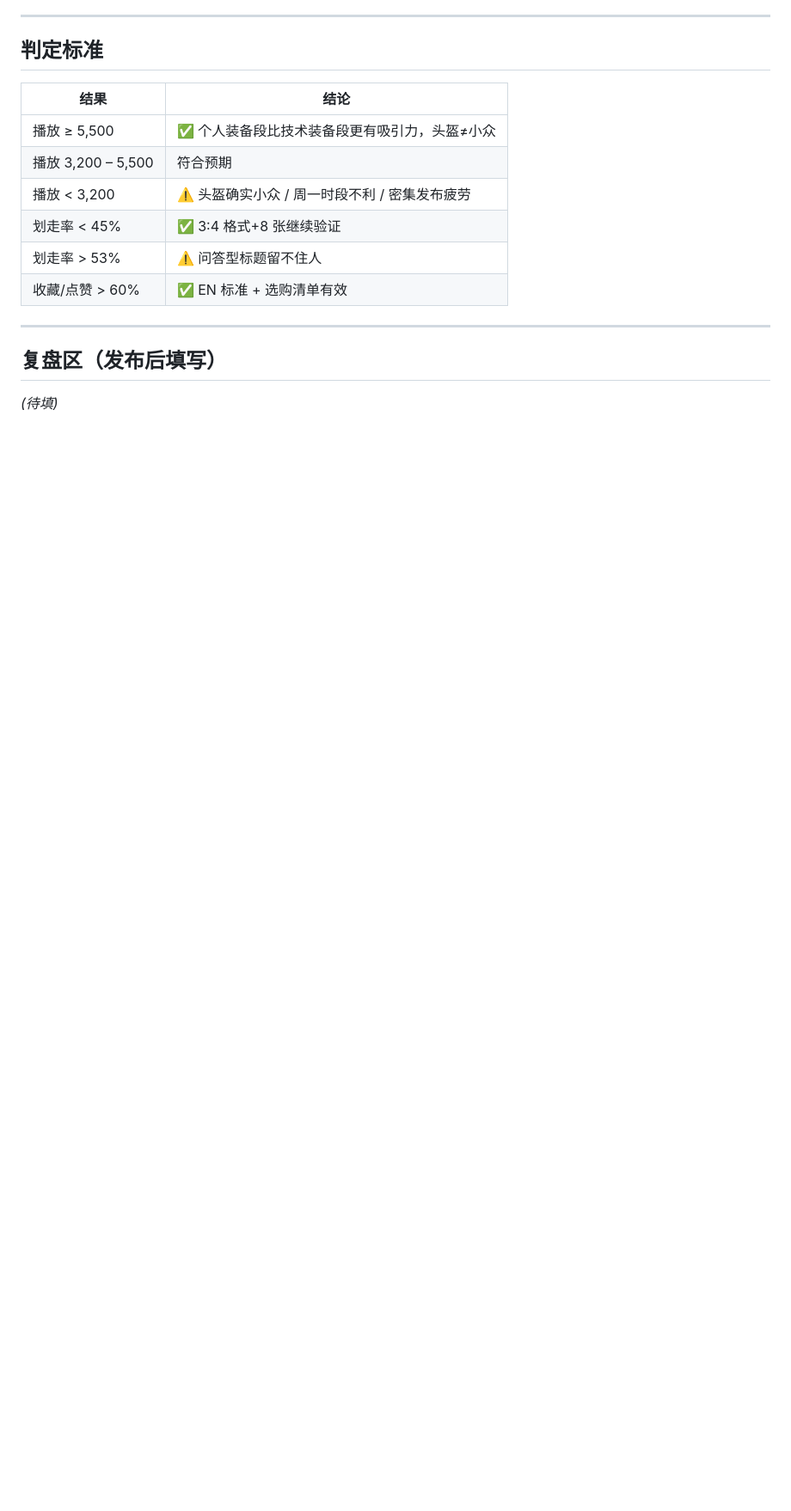
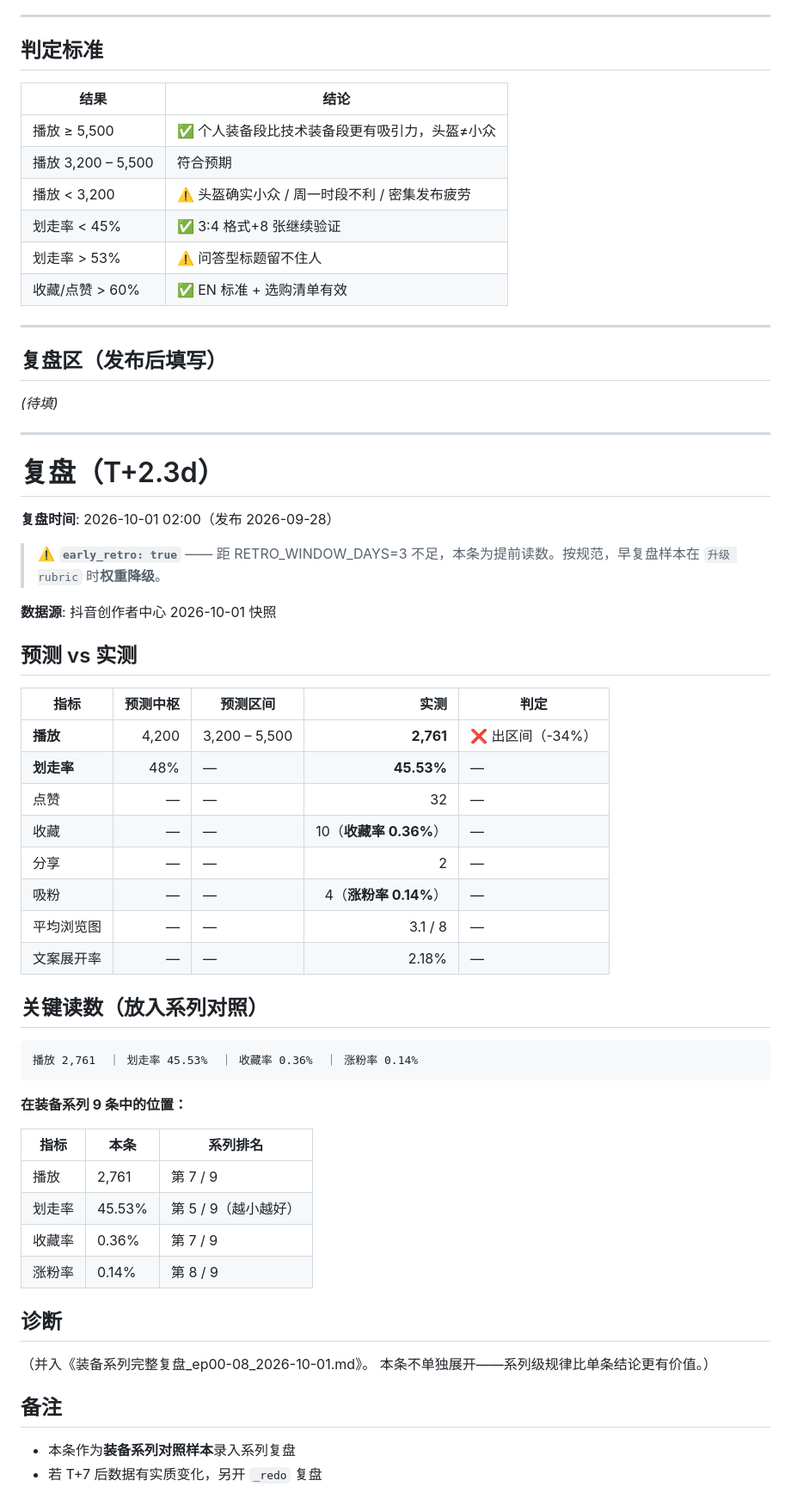
Before and after one commit to JFClimbing/jfclimbing-content-system, a Markdown page: workspace/predictions/2026-09-22_第07集_头盔.md, the part around the change. Shown at 86% size. Rendered like a GitHub page; blank space fills up the shorter version.

Commit message:
chore(data): 更新 2026-09-22_第07集_头盔.md

````diff
--- a/workspace/predictions/2026-09-22_第07集_头盔.md
+++ b/workspace/predictions/2026-09-22_第07集_头盔.md
@@ -92,3 +92,50 @@
 ## 复盘区（发布后填写）
 
 *(待填)*
+
+---
+
+# 复盘（T+2.3d）
+
+**复盘时间**: 2026-10-01 02:00（发布 2026-09-28）
+> ⚠️ **`early_retro: true`** —— 距 RETRO_WINDOW_DAYS=3 不足，本条为提前读数。按规范，早复盘样本在 `升级 rubric` 时**权重降级**。
+
+**数据源**: 抖音创作者中心 2026-10-01 快照
+
+## 预测 vs 实测
+
+| 指标 | 预测中枢 | 预测区间 | **实测** | 判定 |
+|---|---:|---|---:|---|
+| **播放** | 4,200 | 3,200 – 5,500 | **2,761** | ❌ 出区间（-34%）|
+| **划走率** | 48% | — | **45.53%** | — |
+| 点赞 | — | — | 32 | — |
+| 收藏 | — | — | 10（**收藏率 0.36%**）| — |
+| 分享 | — | — | 2 | — |
+| 吸粉 | — | — | 4（**涨粉率 0.14%**）| — |
+| 平均浏览图 | — | — | 3.1 / 8 | — |
+| 文案展开率 | — | — | 2.18% | — |
+
+## 关键读数（放入系列对照）
+
+```
+播放 2,761  ｜ 划走率 45.53%  ｜ 收藏率 0.36%  ｜ 涨粉率 0.14%
+```
+
+**在装备系列 9 条中的位置：**
+
+| 指标 | 本条 | 系列排名 |
+|---|---|---|
+| 播放 | 2,761 | 第 7 / 9 |
+| 划走率 | 45.53% | 第 5 / 9（越小越好）|
+| 收藏率 | 0.36% | 第 7 / 9 |
+| 涨粉率 | 0.14% | 第 8 / 9 |
+
+## 诊断
+
+（并入《装备系列完整复盘_ep00-08_2026-10-01.md》。
+本条不单独展开——系列级规律比单条结论更有价值。）
+
+## 备注
+
+- 本条作为**装备系列对照样本**录入系列复盘
+- 若 T+7 后数据有实质变化，另开 `_redo` 复盘
````
